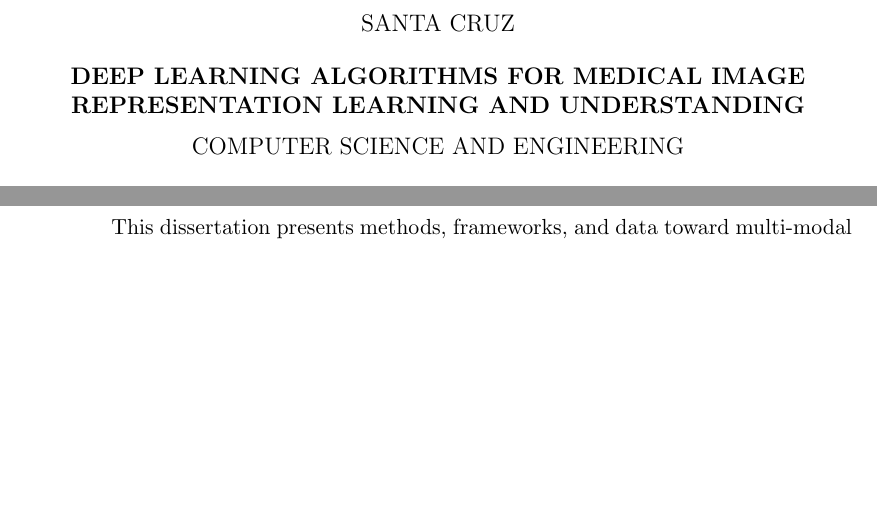
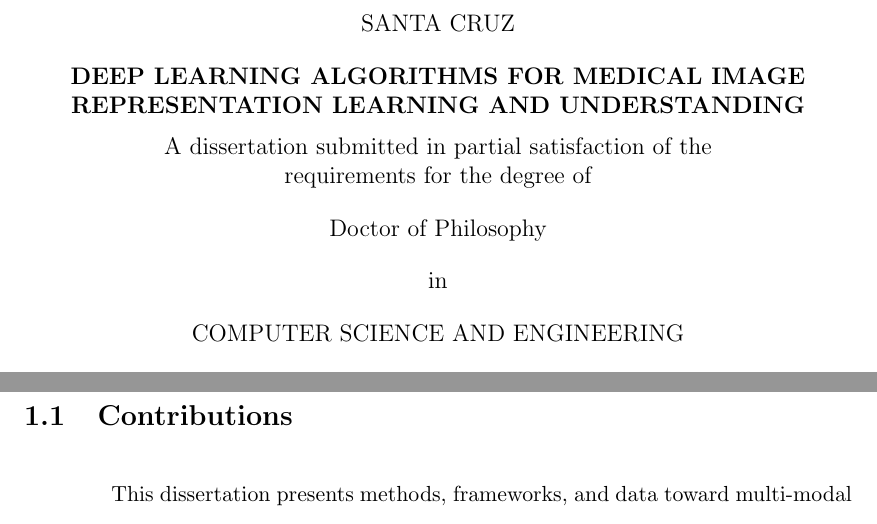
Before and after one commit to hectorcarrion/phd_thesis, a LaTeX thesis (final_thesis.tex, which reads ucthesis.cls): two parts of pages 1 and 16 of 158, joined at a grey line, cut so that both start at the same text, the shorter picture padded with empty space. Compiled offline with pdfLaTeX; a LaTeX package or settings file that is missing is left out.

Commit message:
Enable committee approval page and fix Ch1 Contributions numbering
- ucthesis.cls: flip \iffalse to \iftrue for the dissertation degree block
  and the committee signatures block (were suppressed by the advancement-
  thesis template modification).
- final_thesis.tex: add \degree{Doctor of Philosophy} so the now-enabled
  degree block has something to print.
- final_thesis.tex: promote \subsection{Contributions} to \section{} so it
  numbers as 1.1 instead of the malformed 1.0.1.

```diff
--- a/final_thesis.tex
+++ b/final_thesis.tex
@@ -43,6 +43,7 @@
 
 \title{Deep Learning Algorithms for Medical Image Representation Learning and Understanding}
 \author{Héctor Carrión}
+\degree{Doctor of Philosophy}
 \degreeyear{2026}
 \degreemonth{July}
 \chair{Professor Marcella Gomez}
--- a/ucthesis.cls
+++ b/ucthesis.cls
@@ -347,7 +347,7 @@
     \bigskip
     {\bfseries {\expandafter\uppercase\expandafter{\@title}} \par}
     \medskip
-    \iffalse
+    \iftrue
     A dissertation submitted in partial satisfaction of the \par
     requirements for the degree of \par
 
@@ -370,7 +370,7 @@
 \vfill
 \begin{center}
 \fmfont
-\iffalse
+\iftrue
 \hfill \parbox{3in}{The Dissertation of {\@author}\\ is approved:} \\
 \bigskip \bigskip
 \hfill\rule{2.6in}{0.5pt}\\
```
Also changed, not shown: final_thesis.tex (2 more changed lines).
